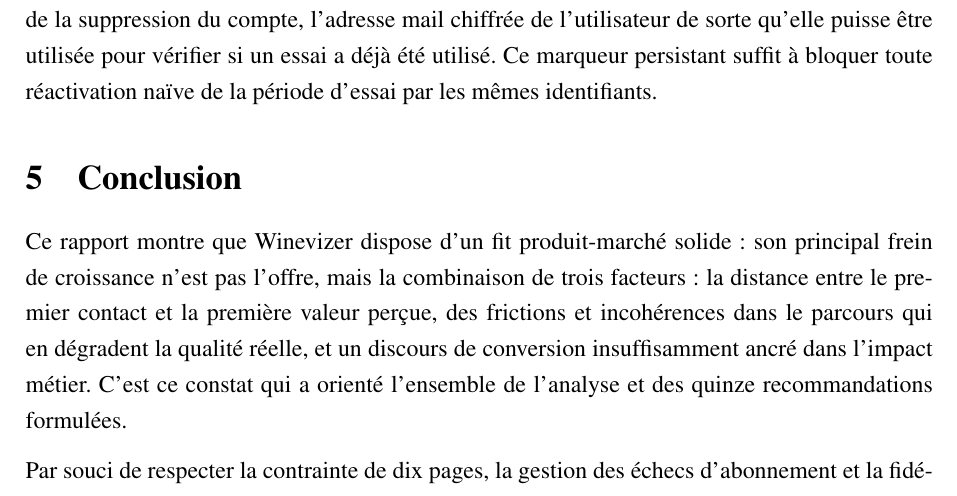
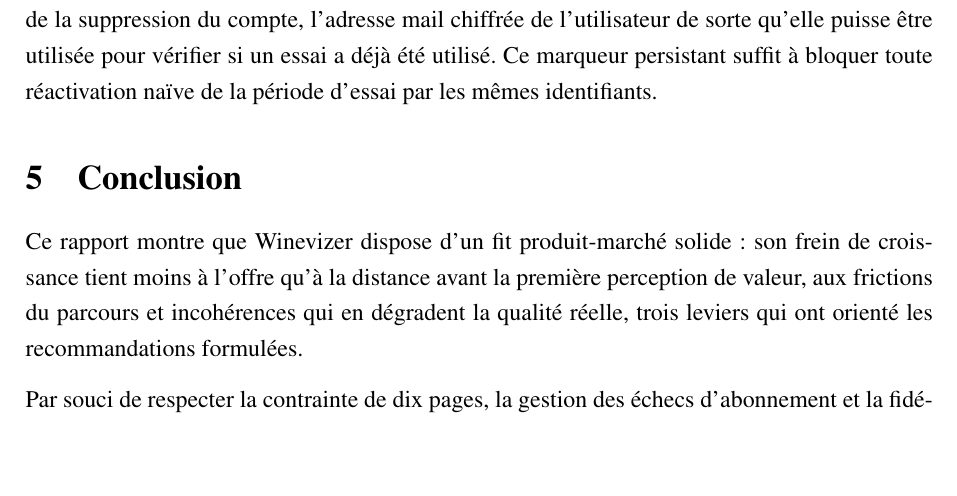
Before and after one commit to JeremSSJ/WINEVIZER-LATEX, a LaTeX document (main.tex): part of page 13 of 18, cut so that both start at the same text, the shorter picture padded with empty space. Compiled offline with pdfLaTeX.

Commit message:
wip
Co-authored-by: Copilot <copilot@github.com>

```diff
--- a/main.tex
+++ b/main.tex
@@ -509,12 +509,10 @@
 
 \section{Conclusion}
 
-Ce rapport montre que Winevizer dispose d'un fit produit-marché solide~: son principal frein
-de croissance n'est pas l'offre, mais la combinaison de trois facteurs~: la distance entre
-le premier contact et la première valeur perçue, des frictions et incohérences dans le
-parcours qui en dégradent la qualité réelle, et un discours de conversion insuffisamment
-ancré dans l'impact métier. C'est ce constat qui a orienté l'ensemble de l'analyse et des
-quinze recommandations formulées.
+Ce rapport montre que Winevizer dispose d'un fit produit-marché solide~: son frein de
+croissance tient moins à l'offre qu'à la distance avant la première perception de valeur, aux
+frictions du parcours et incohérences qui en dégradent la qualité réelle, trois
+leviers qui ont orienté les recommandations formulées.
 
 Par souci de respecter la contrainte de dix pages, la gestion des échecs d'abonnement et
 la fidélisation des payants n'ont pu être traitées~: ce sont des prolongements naturels à
```
